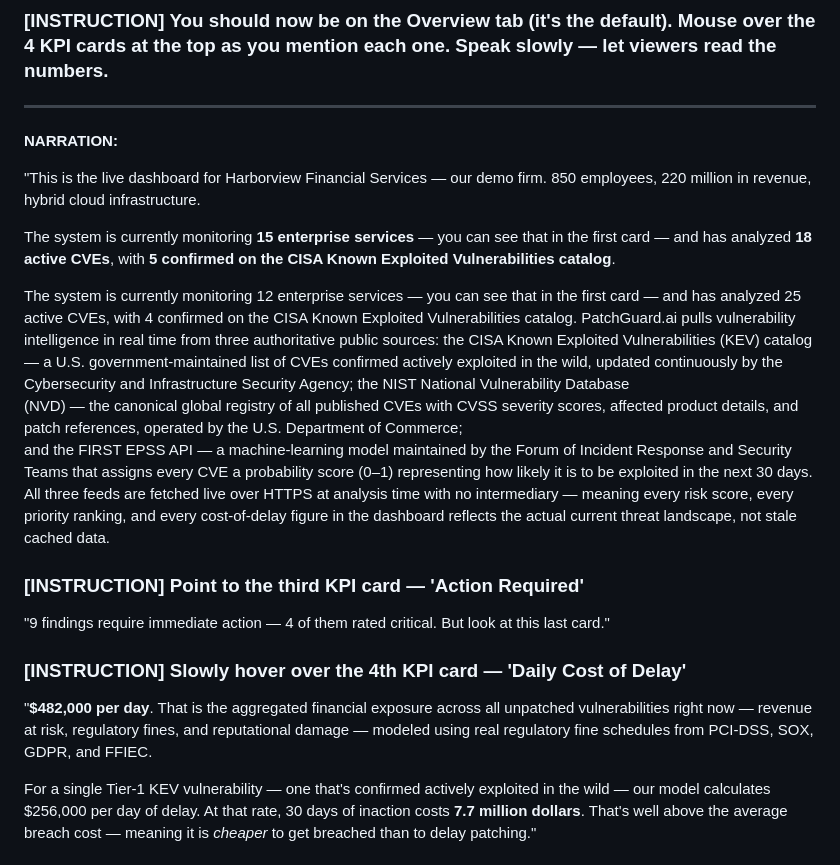
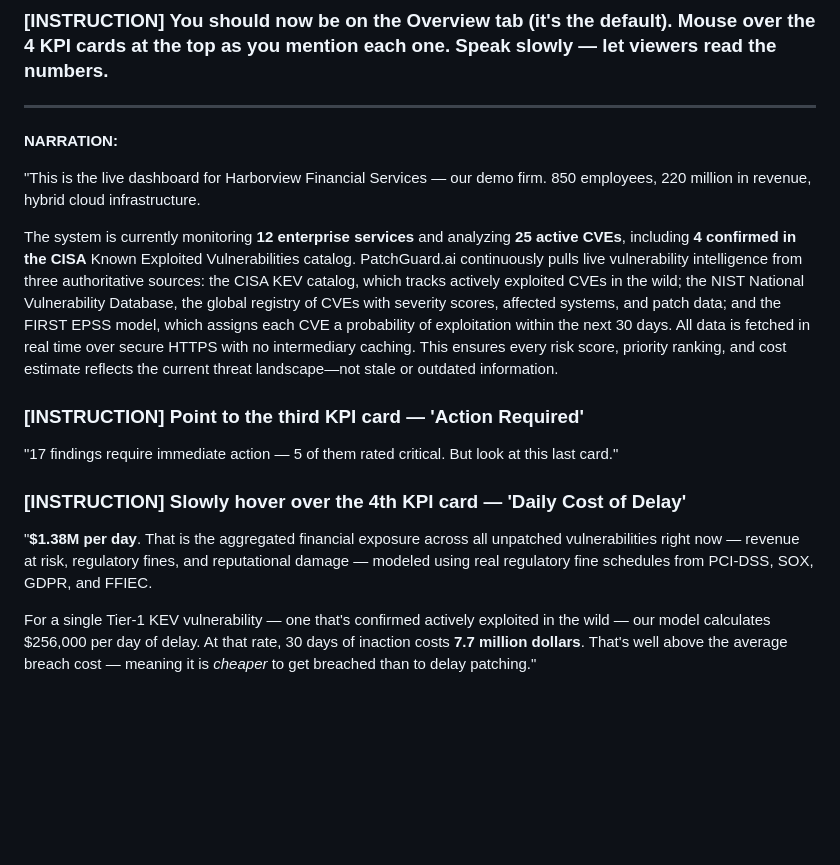
Before and after one commit to advaitgupta/PatchGuard.ai, a Markdown page: DEMO_SCRIPT.md, the part around the change. Drawn GitHub-style; blank space fills up the shorter version.

```diff
--- a/DEMO_SCRIPT.md
+++ b/DEMO_SCRIPT.md
@@ -98,27 +98,17 @@ We built **PatchGuard.ai** — a multi-agent AI platform that closes that gap. I
 
 "This is the live dashboard for Harborview Financial Services — our demo firm. 850 employees, 220 million in revenue, hybrid cloud infrastructure.
 
-The system is currently monitoring **15 enterprise services** — you can see that in the first card — and has analyzed **18 active CVEs**, with **5 confirmed on the CISA Known Exploited Vulnerabilities catalog**.
-
-The system is currently monitoring 12 enterprise services — you can see that in the first card — and has analyzed 25 active CVEs, with 4 confirmed on the CISA Known Exploited Vulnerabilities catalog.
-PatchGuard.ai pulls vulnerability intelligence in real time from three authoritative public sources: the CISA Known Exploited Vulnerabilities (KEV) catalog — a U.S. government-maintained list of CVEs confirmed actively exploited in the wild, updated continuously by the
-  Cybersecurity and Infrastructure Security Agency; the NIST National Vulnerability Database
-  (NVD) — the canonical global registry of all published CVEs with CVSS severity scores,
-  affected product details, and patch references, operated by the U.S. Department of Commerce;
-  and the FIRST EPSS API — a machine-learning model maintained by the Forum of Incident Response
-   and Security Teams that assigns every CVE a probability score (0–1) representing how likely
-  it is to be exploited in the next 30 days. All three feeds are fetched live over HTTPS at
-  analysis time with no intermediary — meaning every risk score, every priority ranking, and
-  every cost-of-delay figure in the dashboard reflects the actual current threat landscape, not
-  stale cached data.
+The system is currently monitoring **12 enterprise services** and analyzing **25 active CVEs**, including **4 confirmed in the CISA** Known Exploited Vulnerabilities catalog.
+PatchGuard.ai continuously pulls live vulnerability intelligence from three authoritative sources: the CISA KEV catalog, which tracks actively exploited CVEs in the wild; the NIST National Vulnerability Database, the global registry of CVEs with severity scores, affected systems, and patch data; and the FIRST EPSS model, which assigns each CVE a probability of exploitation within the next 30 days.
+All data is fetched in real time over secure HTTPS with no intermediary caching. This ensures every risk score, priority ranking, and cost estimate reflects the current threat landscape—not stale or outdated information.
 
 ### [INSTRUCTION] Point to the third KPI card — 'Action Required'
 
-"9 findings require immediate action — 4 of them rated critical. But look at this last card."
+"17 findings require immediate action — 5 of them rated critical. But look at this last card."
 
 ### [INSTRUCTION] Slowly hover over the 4th KPI card — 'Daily Cost of Delay'
 
-"**$482,000 per day**. That is the aggregated financial exposure across all unpatched vulnerabilities right now — revenue at risk, regulatory fines, and reputational damage — modeled using real regulatory fine schedules from PCI-DSS, SOX, GDPR, and FFIEC.
+"**$1.38M per day**. That is the aggregated financial exposure across all unpatched vulnerabilities right now — revenue at risk, regulatory fines, and reputational damage — modeled using real regulatory fine schedules from PCI-DSS, SOX, GDPR, and FFIEC.
 
 For a single Tier-1 KEV vulnerability — one that's confirmed actively exploited in the wild — our model calculates $256,000 per day of delay. At that rate, 30 days of inaction costs **7.7 million dollars**. That's well above the average breach cost — meaning it is *cheaper* to get breached than to delay patching."
 
```
